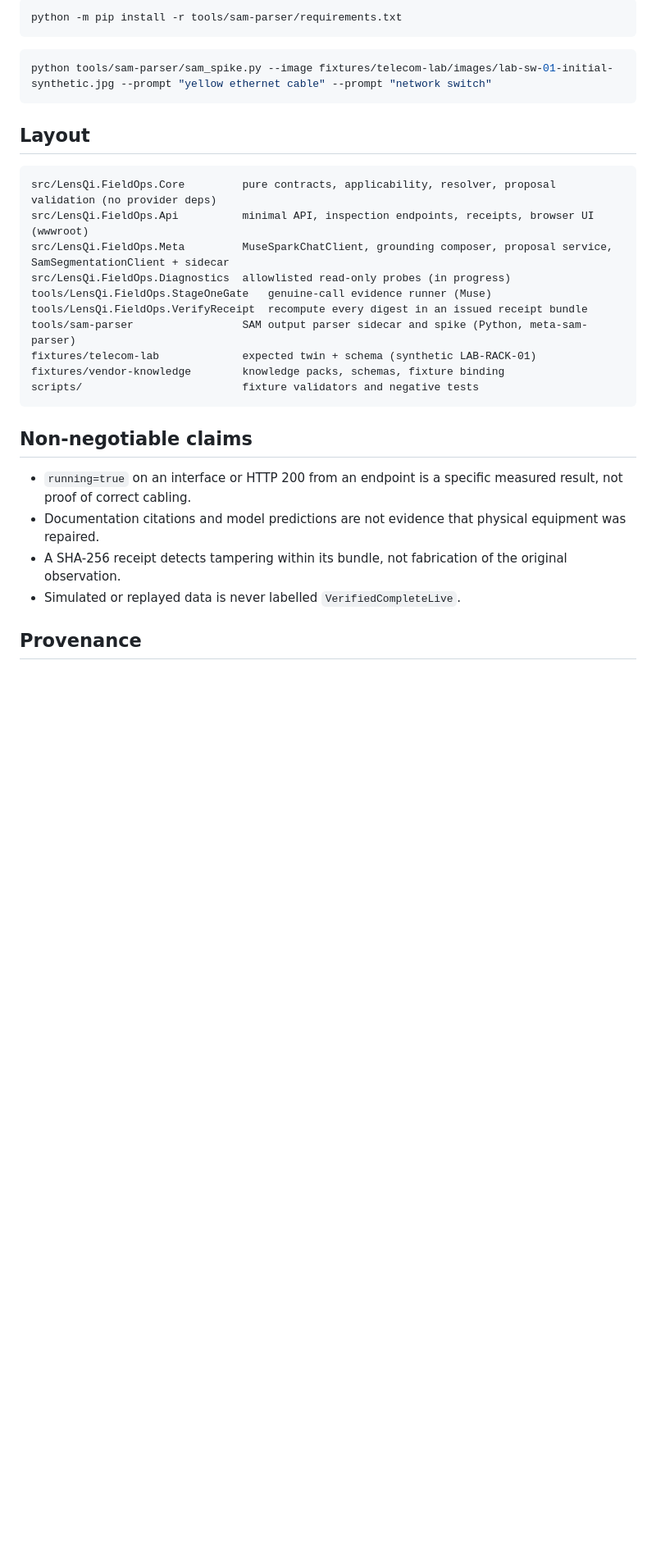
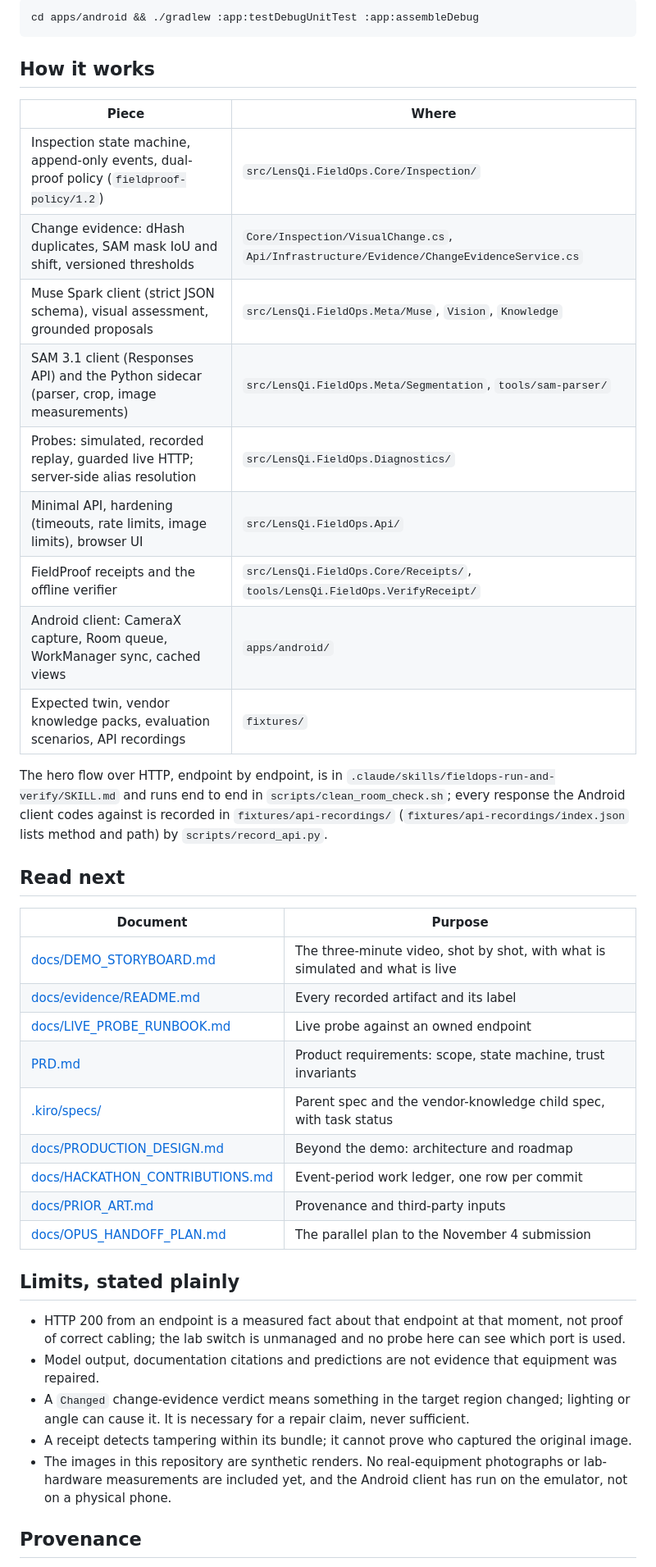
Before and after one commit to Telli/lensqi-fieldops, a Markdown page: README.md, the part around one of its changes. Shown at 82% size. Drawn GitHub-style; blank space fills up the shorter version.

````diff
--- a/README.md
+++ b/README.md
@@ -99,33 +76,50 @@ Genuine `sam-3.1` calls on a synthetic fixture photo, parsed by the Python sidec
 
 ```bash
-python -m pip install -r tools/sam-parser/requirements.txt
+cd apps/android && ./gradlew :app:testDebugUnitTest :app:assembleDebug
 ```
 
-```bash
-python tools/sam-parser/sam_spike.py --image fixtures/telecom-lab/images/lab-sw-01-initial-synthetic.jpg --prompt "yellow ethernet cable" --prompt "network switch"
-```
+## How it works
 
-## Layout
+| Piece | Where |
+|---|---|
+| Inspection state machine, append-only events, dual-proof policy (`fieldproof-policy/1.2`) | `src/LensQi.FieldOps.Core/Inspection/` |
+| Change evidence: dHash duplicates, SAM mask IoU and shift, versioned thresholds | `Core/Inspection/VisualChange.cs`, `Api/Infrastructure/Evidence/ChangeEvidenceService.cs` |
+| Muse Spark client (strict JSON schema), visual assessment, grounded proposals | `src/LensQi.FieldOps.Meta/Muse`, `Vision`, `Knowledge` |
+| SAM 3.1 client (Responses API) and the Python sidecar (parser, crop, image measurements) | `src/LensQi.FieldOps.Meta/Segmentation`, `tools/sam-parser/` |
+| Probes: simulated, recorded replay, guarded live HTTP; server-side alias resolution | `src/LensQi.FieldOps.Diagnostics/` |
+| Minimal API, hardening (timeouts, rate limits, image limits), browser UI | `src/LensQi.FieldOps.Api/` |
+| FieldProof receipts and the offline verifier | `src/LensQi.FieldOps.Core/Receipts/`, `tools/LensQi.FieldOps.VerifyReceipt/` |
+| Android client: CameraX capture, Room queue, WorkManager sync, cached views | `apps/android/` |
+| Expected twin, vendor knowledge packs, evaluation scenarios, API recordings | `fixtures/` |
 
-```text
-src/LensQi.FieldOps.Core         pure contracts, applicability, resolver, proposal validation (no provider deps)
-src/LensQi.FieldOps.Api          minimal API, inspection endpoints, receipts, browser UI (wwwroot)
-src/LensQi.FieldOps.Meta         MuseSparkChatClient, grounding composer, proposal service, SamSegmentationClient + sidecar
-src/LensQi.FieldOps.Diagnostics  allowlisted read-only probes (in progress)
-tools/LensQi.FieldOps.StageOneGate   genuine-call evidence runner (Muse)
-tools/LensQi.FieldOps.VerifyReceipt  recompute every digest in an issued receipt bundle
-tools/sam-parser                 SAM output parser sidecar and spike (Python, meta-sam-parser)
-fixtures/telecom-lab             expected twin + schema (synthetic LAB-RACK-01)
-fixtures/vendor-knowledge        knowledge packs, schemas, fixture binding
-scripts/                         fixture validators and negative tests
-```
+The hero flow over HTTP, endpoint by endpoint, is in `.claude/skills/fieldops-run-and-verify/SKILL.md` and runs end to end
+in `scripts/clean_room_check.sh`; every response the Android client codes against is recorded in `fixtures/api-recordings/`
+(`fixtures/api-recordings/index.json` lists method and path) by `scripts/record_api.py`.
 
-## Non-negotiable claims
+## Read next
 
-- `running=true` on an interface or HTTP 200 from an endpoint is a specific measured result, not proof of correct cabling.
-- Documentation citations and model predictions are not evidence that physical equipment was repaired.
-- A SHA-256 receipt detects tampering within its bundle, not fabrication of the original observation.
-- Simulated or replayed data is never labelled `VerifiedCompleteLive`.
+| Document | Purpose |
+|---|---|
+| [docs/DEMO_STORYBOARD.md](docs/DEMO_STORYBOARD.md) | The three-minute video, shot by shot, with what is simulated and what is live |
+| [docs/evidence/README.md](docs/evidence/README.md) | Every recorded artifact and its label |
+| [docs/LIVE_PROBE_RUNBOOK.md](docs/LIVE_PROBE_RUNBOOK.md) | Live probe against an owned endpoint |
+| [PRD.md](PRD.md) | Product requirements: scope, state machine, trust invariants |
+| [.kiro/specs/](.kiro/specs/) | Parent spec and the vendor-knowledge child spec, with task status |
+| [docs/PRODUCTION_DESIGN.md](docs/PRODUCTION_DESIGN.md) | Beyond the demo: architecture and roadmap |
+| [docs/HACKATHON_CONTRIBUTIONS.md](docs/HACKATHON_CONTRIBUTIONS.md) | Event-period work ledger, one row per commit |
+| [docs/PRIOR_ART.md](docs/PRIOR_ART.md) | Provenance and third-party inputs |
+| [docs/OPUS_HANDOFF_PLAN.md](docs/OPUS_HANDOFF_PLAN.md) | The parallel plan to the November 4 submission |
+
+## Limits, stated plainly
+
+- HTTP 200 from an endpoint is a measured fact about that endpoint at that moment, not proof of correct cabling; the
+  lab switch is unmanaged and no probe here can see which port is used.
+- Model output, documentation citations and predictions are not evidence that equipment was repaired.
+- A `Changed` change-evidence verdict means something in the target region changed; lighting or angle can cause it.
+  It is necessary for a repair claim, never sufficient.
+- A receipt detects tampering within its bundle; it cannot prove who captured the original image.
+- The images in this repository are synthetic renders. No real-equipment photographs or lab-hardware measurements are
+  included yet, and the Android client has run on the emulator, not on a physical phone.
 
 ## Provenance
 
````
Also changed, not shown: other parts of README.md (+52 -75 lines), docs/DEMO_STORYBOARD.md (added, +57 -0 lines), docs/evidence/README.md (added, +75 -0 lines), docs/evidence/ui/05-change-evidence-duplicate.jpg (added), 3 other files.
